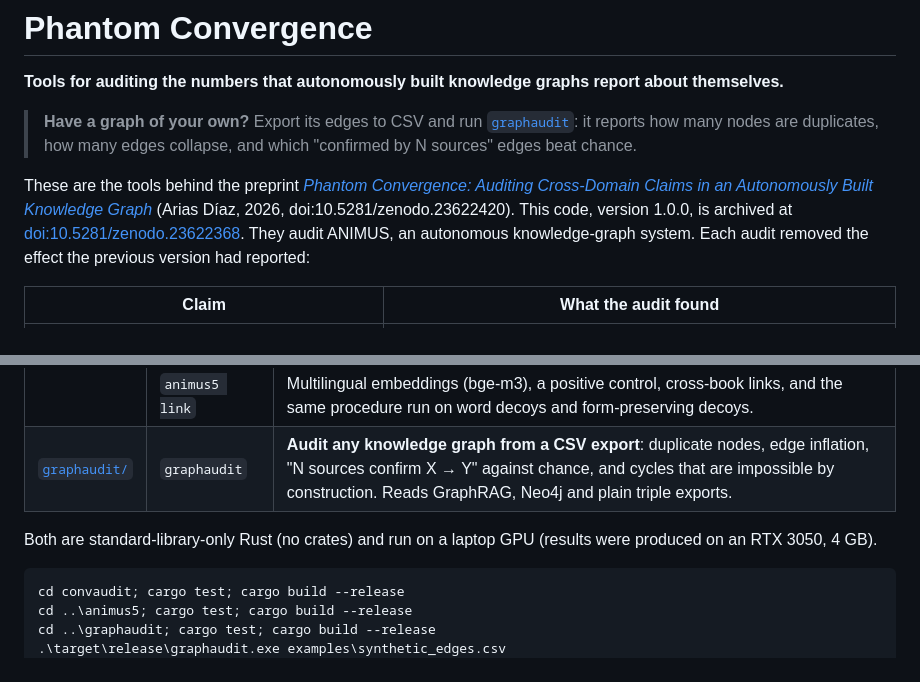
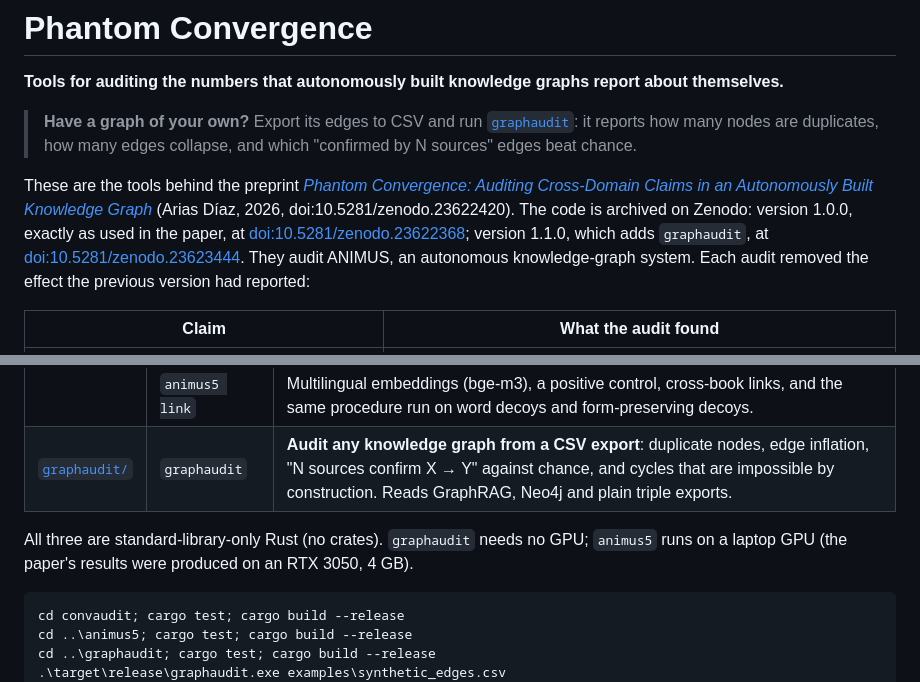
Before and after one commit to ernestoariasdiaz/phantom-convergence, a Markdown page: README.md, 2 parts joined by grey strips. Drawn GitHub-style.

Commit message:
README: cite v1.0.0 (paper) and v1.1.0 (graphaudit) DOIs

````diff
--- a/README.md
+++ b/README.md
@@ -6,8 +6,9 @@
 
 These are the tools behind the preprint [*Phantom Convergence: Auditing Cross-Domain Claims in an
 Autonomously Built Knowledge Graph*](https://doi.org/10.5281/zenodo.23622420) (Arias Díaz, 2026,
-doi:10.5281/zenodo.23622420). This code, version 1.0.0, is archived at
-[doi:10.5281/zenodo.23622368](https://doi.org/10.5281/zenodo.23622368). They audit ANIMUS, an autonomous
+doi:10.5281/zenodo.23622420). The code is archived on Zenodo: version 1.0.0, exactly as used in the
+paper, at [doi:10.5281/zenodo.23622368](https://doi.org/10.5281/zenodo.23622368); version 1.1.0, which adds
+`graphaudit`, at [doi:10.5281/zenodo.23623444](https://doi.org/10.5281/zenodo.23623444). They audit ANIMUS, an autonomous
 knowledge-graph system. Each audit removed the effect the previous version had reported:
 
 | Claim | What the audit found |
@@ -26,7 +27,7 @@ knowledge-graph system. Each audit removed the effect the previous version had r
 | | `animus5 link` | Multilingual embeddings (bge-m3), a positive control, cross-book links, and the same procedure run on word decoys and form-preserving decoys. |
 | [`graphaudit/`](graphaudit) | `graphaudit` | **Audit any knowledge graph from a CSV export**: duplicate nodes, edge inflation, "N sources confirm X → Y" against chance, and cycles that are impossible by construction. Reads GraphRAG, Neo4j and plain triple exports. |
 
-Both are standard-library-only Rust (no crates) and run on a laptop GPU (results were produced on an RTX 3050, 4 GB).
+All three are standard-library-only Rust (no crates). `graphaudit` needs no GPU; `animus5` runs on a laptop GPU (the paper's results were produced on an RTX 3050, 4 GB).
 
 ```powershell
 cd convaudit; cargo test; cargo build --release
````
